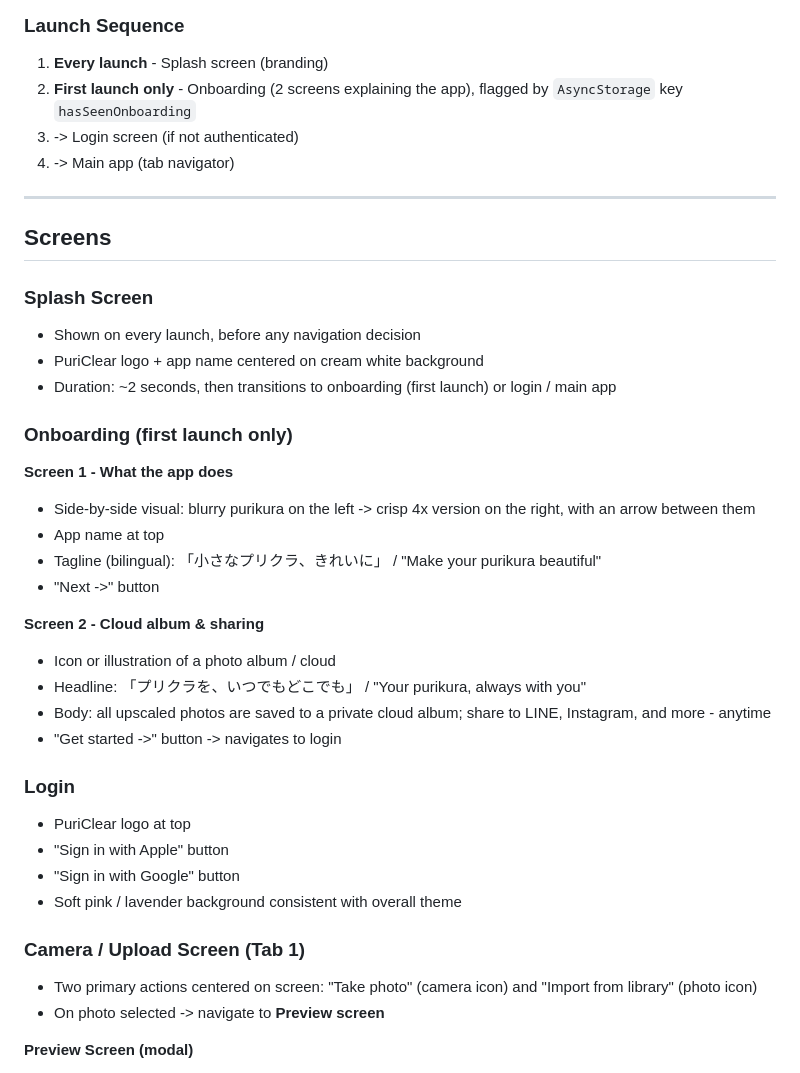
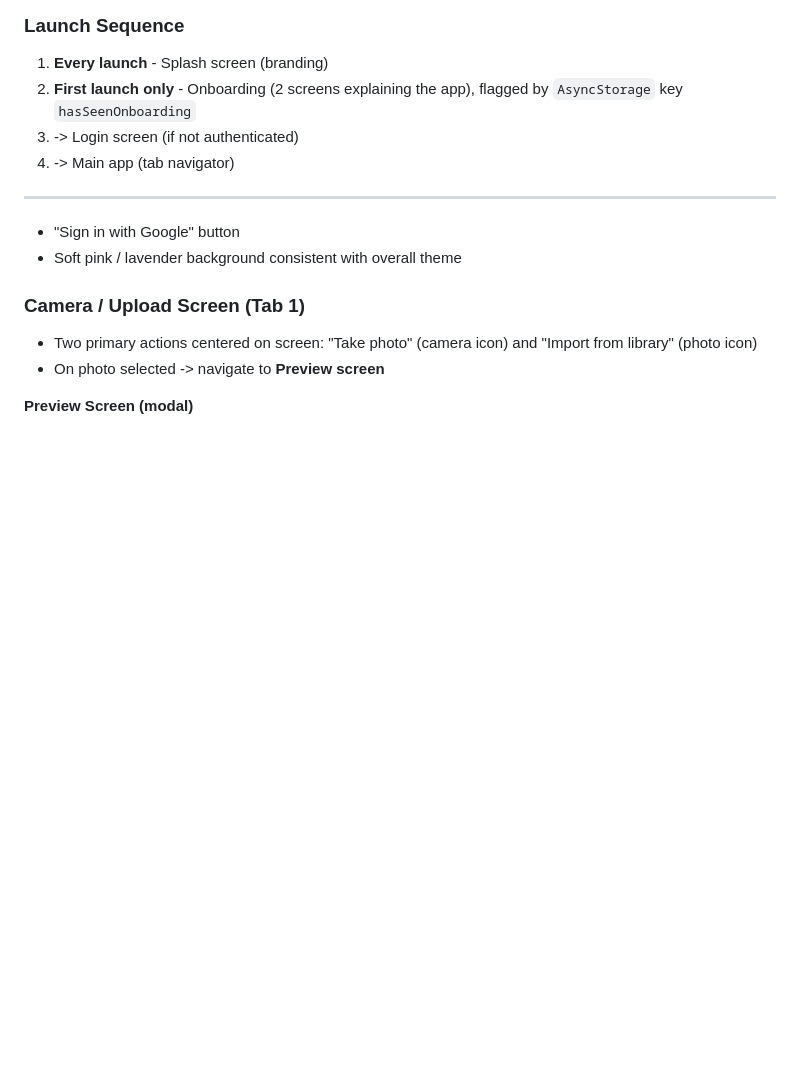
Before and after one commit to volail/puriclear, a Markdown page: docs/design.md, the part around the change. Rendered like a GitHub page; blank space fills up the shorter version.

```diff
--- a/design.md
+++ b/docs/design.md
@@ -66,30 +66,7 @@ Root stack behavior:
 
 ---
 
-## Screens
 
-### Splash Screen
-- Shown on every launch, before any navigation decision
-- PuriClear logo + app name centered on cream white background
-- Duration: ~2 seconds, then transitions to onboarding (first launch) or login / main app
-
-### Onboarding (first launch only)
-
-**Screen 1 - What the app does**
-- Side-by-side visual: blurry purikura on the left -> crisp 4x version on the right, with an arrow between them
-- App name at top
-- Tagline (bilingual): 「小さなプリクラ、きれいに」 / "Make your purikura beautiful"
-- "Next ->" button
-
-**Screen 2 - Cloud album & sharing**
-- Icon or illustration of a photo album / cloud
-- Headline: 「プリクラを、いつでもどこでも」 / "Your purikura, always with you"
-- Body: all upscaled photos are saved to a private cloud album; share to LINE, Instagram, and more - anytime
-- "Get started ->" button -> navigates to login
-
-### Login
-- PuriClear logo at top
-- "Sign in with Apple" button
 - "Sign in with Google" button
 - Soft pink / lavender background consistent with overall theme
 
```
Also changed, not shown: docs/deploy.md (added, +100 -0 lines).
